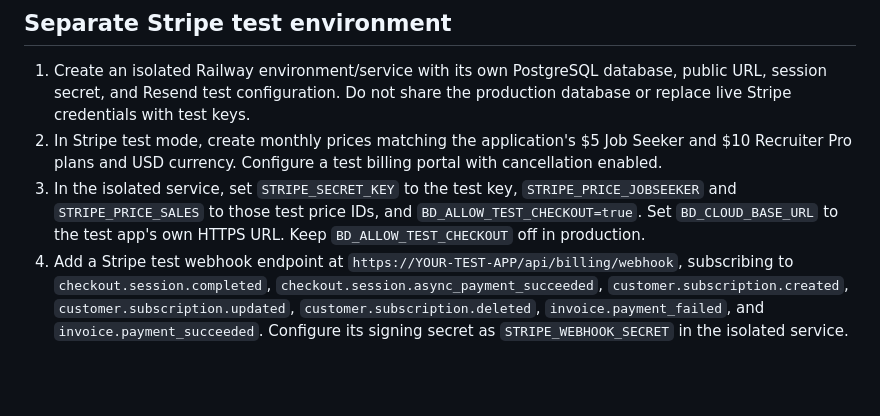
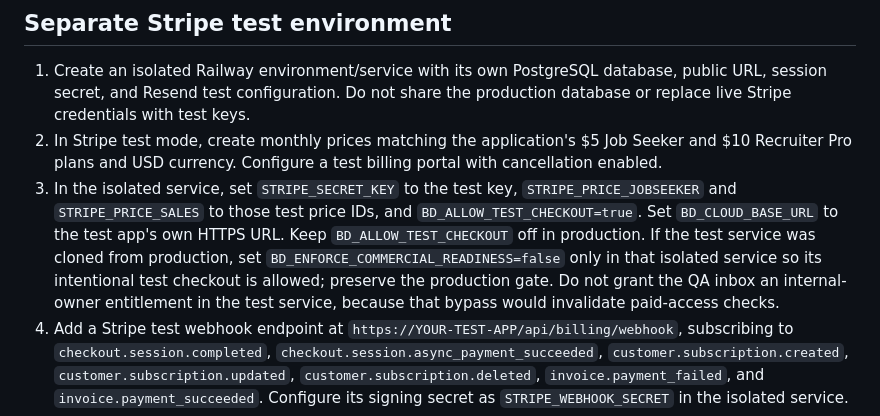
Before and after one commit to dgrant22345/bd-engine, a Markdown page: docs/EMAIL-AND-STRIPE-TEST-SETUP.md, the part around the change. Rendered like a GitHub page; blank space fills up the shorter version.

Commit message:
docs: clarify isolated payment test access and readiness settings

```diff
--- a/docs/EMAIL-AND-STRIPE-TEST-SETUP.md
+++ b/docs/EMAIL-AND-STRIPE-TEST-SETUP.md
@@ -19,7 +19,7 @@ The app implements email verification, single-use password reset, opt-in follow-
 
 1. Create an isolated Railway environment/service with its own PostgreSQL database, public URL, session secret, and Resend test configuration. Do not share the production database or replace live Stripe credentials with test keys.
 2. In Stripe test mode, create monthly prices matching the application's $5 Job Seeker and $10 Recruiter Pro plans and USD currency. Configure a test billing portal with cancellation enabled.
-3. In the isolated service, set `STRIPE_SECRET_KEY` to the test key, `STRIPE_PRICE_JOBSEEKER` and `STRIPE_PRICE_SALES` to those test price IDs, and `BD_ALLOW_TEST_CHECKOUT=true`. Set `BD_CLOUD_BASE_URL` to the test app's own HTTPS URL. Keep `BD_ALLOW_TEST_CHECKOUT` off in production.
+3. In the isolated service, set `STRIPE_SECRET_KEY` to the test key, `STRIPE_PRICE_JOBSEEKER` and `STRIPE_PRICE_SALES` to those test price IDs, and `BD_ALLOW_TEST_CHECKOUT=true`. Set `BD_CLOUD_BASE_URL` to the test app's own HTTPS URL. Keep `BD_ALLOW_TEST_CHECKOUT` off in production. If the test service was cloned from production, set `BD_ENFORCE_COMMERCIAL_READINESS=false` only in that isolated service so its intentional test checkout is allowed; preserve the production gate. Do not grant the QA inbox an internal-owner entitlement in the test service, because that bypass would invalidate paid-access checks.
 4. Add a Stripe test webhook endpoint at `https://YOUR-TEST-APP/api/billing/webhook`, subscribing to `checkout.session.completed`, `checkout.session.async_payment_succeeded`, `customer.subscription.created`, `customer.subscription.updated`, `customer.subscription.deleted`, `invoice.payment_failed`, and `invoice.payment_succeeded`. Configure its signing secret as `STRIPE_WEBHOOK_SECRET` in the isolated service.
 5. Sign up and verify the test account. Complete checkout using Stripe's documented test card (4242 4242 4242 4242, a future expiry, and any valid test CVC). Confirm checkout alone does not grant access: access changes after the signed payment-confirmed webhook.
 6. Log out and back in. Confirm the subscribed plan and access remain correct. Replay the same webhook and confirm it is processed once.
```
